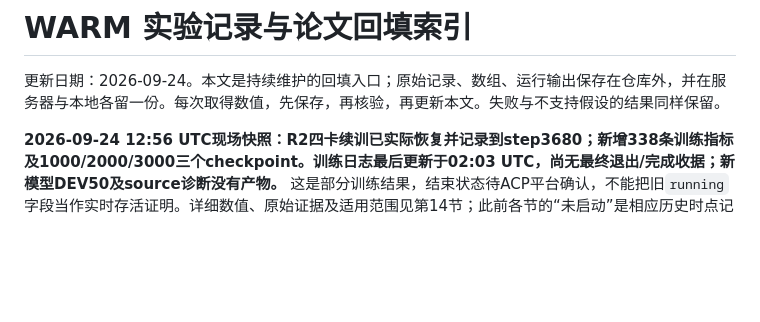
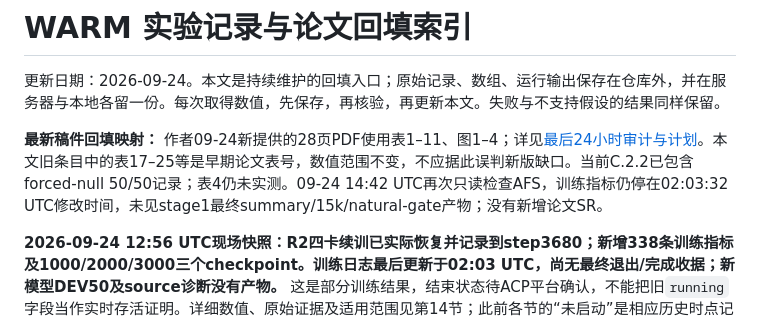
Before and after one commit to ZzzzzZhhmm/bcddnakW32AcmeRrecM7891, a Markdown page: docs/nonreal72h/EXPERIMENT_RECORD_ZH.md, the part around the change. GitHub-like rendering; blank space fills up the shorter version.

```diff
--- a/docs/nonreal72h/EXPERIMENT_RECORD_ZH.md
+++ b/docs/nonreal72h/EXPERIMENT_RECORD_ZH.md
@@ -1,6 +1,8 @@
 # WARM 实验记录与论文回填索引
 
 更新日期：2026-09-24。本文是持续维护的回填入口；原始记录、数组、运行输出保存在仓库外，并在服务器与本地各留一份。每次取得数值，先保存，再核验，再更新本文。失败与不支持假设的结果同样保留。
+
+**最新稿件回填映射：** 作者09-24新提供的28页PDF使用表1–11、图1–4；详见[最后24小时审计与计划](PLAN_24H_20260924_ZH.md)。本文旧条目中的表17–25等是早期论文表号，数值范围不变，不应据此误判新版缺口。当前C.2.2已包含forced-null 50/50记录；表4仍未实测。09-24 14:42 UTC再次只读检查AFS，训练指标仍停在02:03:32 UTC修改时间，未见stage1最终summary/15k/natural-gate产物；没有新增论文SR。
 
 **2026-09-24 12:56 UTC现场快照：R2四卡续训已实际恢复并记录到step3680；新增338条训练指标及1000/2000/3000三个checkpoint。训练日志最后更新于02:03 UTC，尚无最终退出/完成收据；新模型DEV50及source诊断没有产物。** 这是部分训练结果，结束状态待ACP平台确认，不能把旧`running`字段当作实时存活证明。详细数值、原始证据及适用范围见第14节；此前各节的“未启动”是相应历史时点记录。
 
```
Also changed, not shown: docs/nonreal72h/NEXT_ACTIONS_ZH.md (+2 -0 lines), docs/nonreal72h/PLAN_24H_20260924_ZH.md (added, +173 -0 lines).
